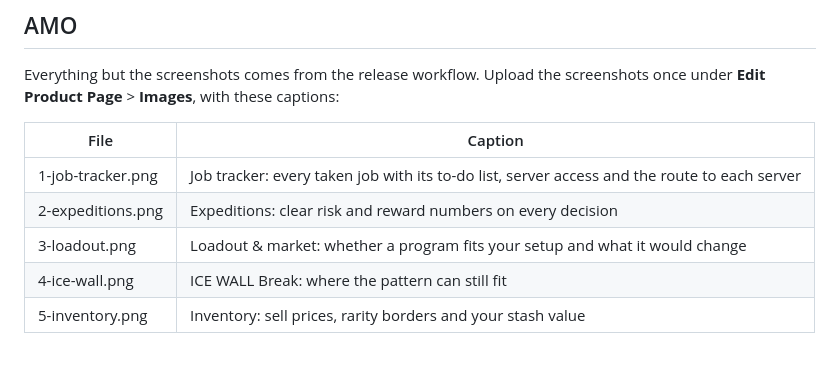
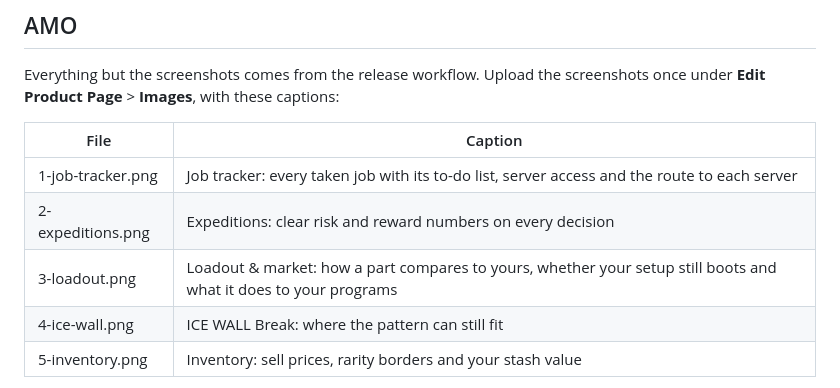
Before and after one commit to Azd325/cor3-companion, a Markdown page: store/listing.md, the part around the change. GitHub-like rendering; blank space fills up the shorter version.

Commit message:
Store screenshot 3: Nick's market GPU card capture
Co-Authored-By: Claude Opus 5.5 <noreply@anthropic.com>
Claude-Session: https://claude.ai/code/session_01YcDZAjBJ2ippEaYiJ1LLQH

```diff
--- a/store/listing.md
+++ b/store/listing.md
@@ -61,7 +61,7 @@ Everything but the screenshots comes from the release workflow. Upload the scree
 |---|---|
 | 1-job-tracker.png | Job tracker: every taken job with its to-do list, server access and the route to each server |
 | 2-expeditions.png | Expeditions: clear risk and reward numbers on every decision |
-| 3-loadout.png | Loadout & market: whether a program fits your setup and what it would change |
+| 3-loadout.png | Loadout & market: how a part compares to yours, whether your setup still boots and what it does to your programs |
 | 4-ice-wall.png | ICE WALL Break: where the pattern can still fit |
 | 5-inventory.png | Inventory: sell prices, rarity borders and your stash value |
 
```
Also changed, not shown: store/screenshots/3-loadout.png.
